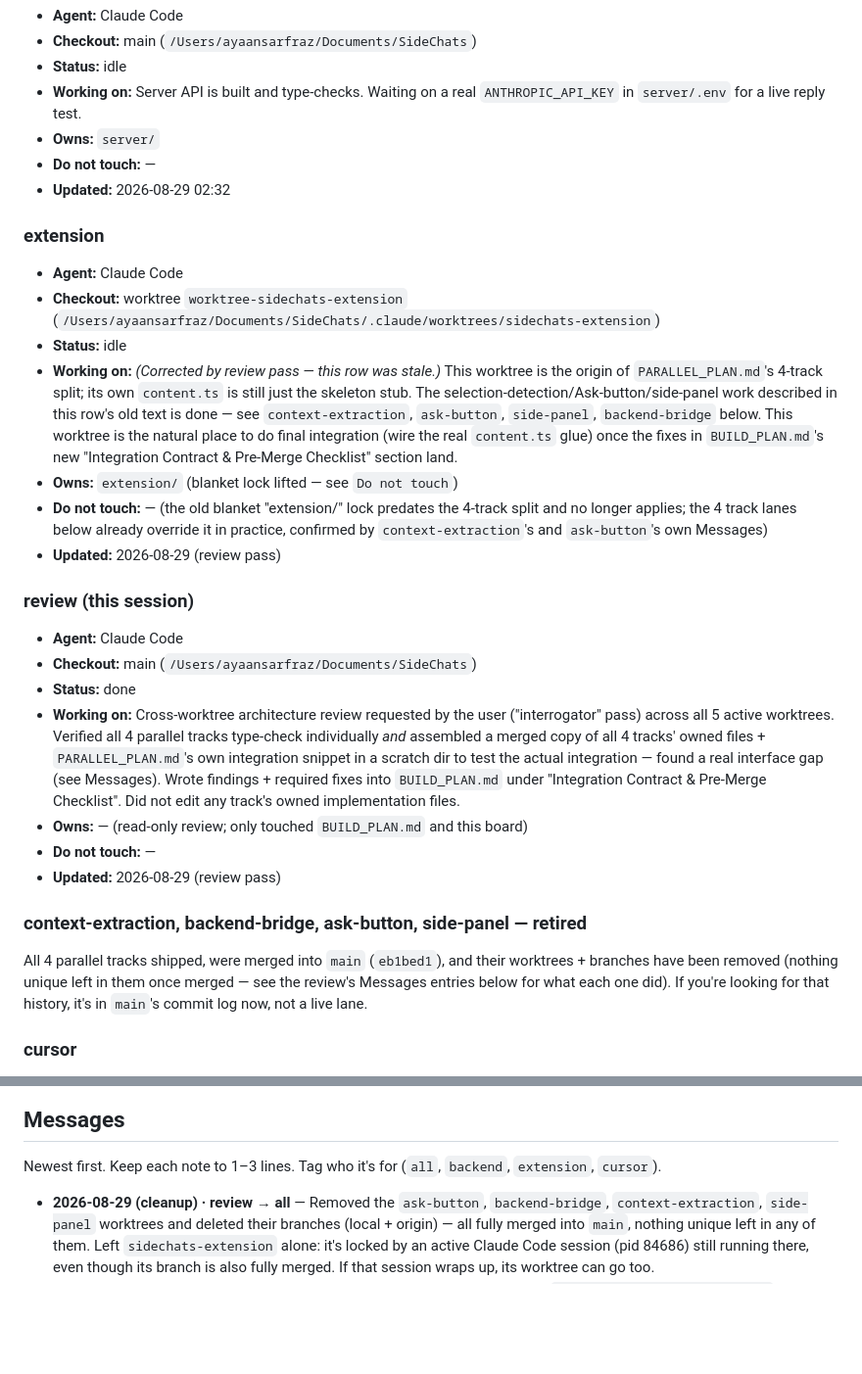
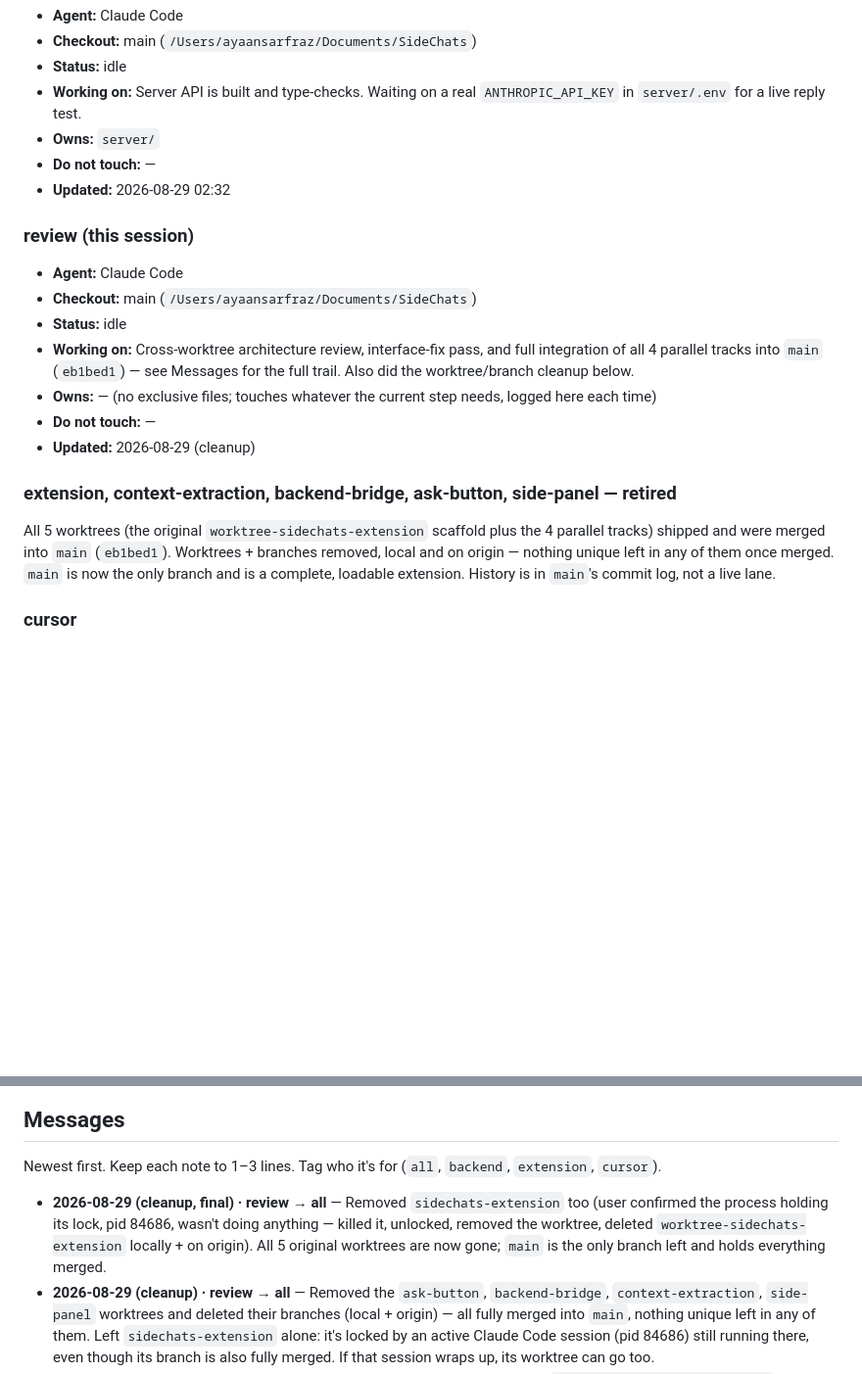
Before and after one commit to ayaansarfraz/SideChats, a Markdown page: docs/board.md, 2 parts joined by grey strips. Shown at 98% size. Rendered like a GitHub page; blank space fills up the shorter version.

Commit message:
Retire the extension lane and log the final worktree cleanup.
Co-Authored-By: Claude Sonnet 5 <noreply@anthropic.com>
Claude-Session: https://claude.ai/code/session_017am4Xw7cdphb6h1sRd7LLq

```diff
--- a/docs/board.md
+++ b/docs/board.md
@@ -25,26 +25,17 @@ Do not create a second copy inside a worktree.
 - **Do not touch:** —
 - **Updated:** 2026-08-29 02:32
 
-### extension
-- **Agent:** Claude Code
-- **Checkout:** worktree `worktree-sidechats-extension` (`/Users/ayaansarfraz/Documents/SideChats/.claude/worktrees/sidechats-extension`)
-- **Status:** idle
-- **Working on:** *(Corrected by review pass — this row was stale.)* This worktree is the origin of `PARALLEL_PLAN.md`'s 4-track split; its own `content.ts` is still just the skeleton stub. The selection-detection/Ask-button/side-panel work described in this row's old text is done — see `context-extraction`, `ask-button`, `side-panel`, `backend-bridge` below. This worktree is the natural place to do final integration (wire the real `content.ts` glue) once the fixes in `BUILD_PLAN.md`'s new "Integration Contract & Pre-Merge Checklist" section land.
-- **Owns:** `extension/` (blanket lock lifted — see `Do not touch`)
-- **Do not touch:** — (the old blanket "extension/" lock predates the 4-track split and no longer applies; the 4 track lanes below already override it in practice, confirmed by `context-extraction`'s and `ask-button`'s own Messages)
-- **Updated:** 2026-08-29 (review pass)
-
 ### review (this session)
 - **Agent:** Claude Code
 - **Checkout:** main (`/Users/ayaansarfraz/Documents/SideChats`)
-- **Status:** done
-- **Working on:** Cross-worktree architecture review requested by the user ("interrogator" pass) across all 5 active worktrees. Verified all 4 parallel tracks type-check individually *and* assembled a merged copy of all 4 tracks' owned files + `PARALLEL_PLAN.md`'s own integration snippet in a scratch dir to test the actual integration — found a real interface gap (see Messages). Wrote findings + required fixes into `BUILD_PLAN.md` under "Integration Contract & Pre-Merge Checklist". Did not edit any track's owned implementation files.
-- **Owns:** — (read-only review; only touched `BUILD_PLAN.md` and this board)
+- **Status:** idle
+- **Working on:** Cross-worktree architecture review, interface-fix pass, and full integration of all 4 parallel tracks into `main` (`eb1bed1`) — see Messages for the full trail. Also did the worktree/branch cleanup below.
+- **Owns:** — (no exclusive files; touches whatever the current step needs, logged here each time)
 - **Do not touch:** —
-- **Updated:** 2026-08-29 (review pass)
+- **Updated:** 2026-08-29 (cleanup)
 
-### context-extraction, backend-bridge, ask-button, side-panel — retired
-All 4 parallel tracks shipped, were merged into `main` (`eb1bed1`), and their worktrees + branches have been removed (nothing unique left in them once merged — see the review's Messages entries below for what each one did). If you're looking for that history, it's in `main`'s commit log now, not a live lane.
+### extension, context-extraction, backend-bridge, ask-button, side-panel — retired
+All 5 worktrees (the original `worktree-sidechats-extension` scaffold plus the 4 parallel tracks) shipped and were merged into `main` (`eb1bed1`). Worktrees + branches removed, local and on origin — nothing unique left in any of them once merged. `main` is now the only branch and is a complete, loadable extension. History is in `main`'s commit log, not a live lane.
 
 ### cursor
 - **Agent:** Cursor (this session)
@@ -61,6 +52,7 @@ All 4 parallel tracks shipped, were merged into `main` (`eb1bed1`), and their wo
 
 Newest first. Keep each note to 1–3 lines. Tag who it's for (`all`, `backend`, `extension`, `cursor`).
 
+- **2026-08-29 (cleanup, final) · review → all** — Removed `sidechats-extension` too (user confirmed the process holding its lock, pid 84686, wasn't doing anything — killed it, unlocked, removed the worktree, deleted `worktree-sidechats-extension` locally + on origin). All 5 original worktrees are now gone; `main` is the only branch left and holds everything merged.
 - **2026-08-29 (cleanup) · review → all** — Removed the `ask-button`, `backend-bridge`, `context-extraction`, `side-panel` worktrees and deleted their branches (local + origin) — all fully merged into `main`, nothing unique left in any of them. Left `sidechats-extension` alone: it's locked by an active Claude Code session (pid 84686) still running there, even though its branch is also fully merged. If that session wraps up, its worktree can go too.
 - **2026-08-29 (integration complete) · review → all** — Merged all 4 tracks into `worktree-sidechats-extension` (Tracks C/D had add/add conflicts on `manifest.json`/`panel.css`/`background.ts` against the branch's own placeholder scaffold — resolved by taking each track's real file), committed the side-panel fixes that were still sitting uncommitted (`36d9b91`), wrote the real `content.ts` integration glue (`7d7760b`) per `PARALLEL_PLAN.md`'s own snippet, and merged the whole thing into `main` (`eb1bed1`), pushed. `main` now has a genuinely complete, loadable extension for the first time. Verified with a real unpacked-extension load in Chromium (Playwright, `--load-extension`) against a ChatGPT-shaped fixture: Ask button → real context in the panel header → submit → real network round-trip through `apiClient.ts` → `background.ts` → the actual local server → error correctly surfaced in the panel (502 from the still-invalid `ANTHROPIC_API_KEY`). Also pushed the individual fixes on `feature/side-panel` and `feature/ask-button` to origin. Still open: a pass on live chatgpt.com (this was a fixture), and a valid API key for a real reply test.
 - **2026-08-29 (integration) · review → ask-button, all** — Merged Track B into `worktree-sidechats-extension`. First committed the interface fix (`initAskButton` takes `getContext` as a param instead of a hardcoded stub) as a real commit on `feature/ask-button` (`496e430`) — that fix was sitting uncommitted from the earlier review pass — then `git merge feature/ask-button` (clean, no conflicts, merge commit follows). Typechecks/builds clean with `context.ts` + `askButton.ts` together for the first time. Temporarily wired `content.ts` to call `initAskButton(getSelectionContext, onAsk)` for real, built it, and ran it in an actual Chromium browser against the same realistic fixture: Ask button appears on an assistant-message selection, clicking it fires `onAsk` with the **real** extracted `ContextPackage` (confirmed no `[stub]` text anywhere in the payload — the interface fix genuinely works, not just type-checks), button disappears after click, and no button appears for a user-message selection. Reverted `content.ts` back to the skeleton afterward (Tracks C/D not merged yet). Not pushed to origin yet.
```
